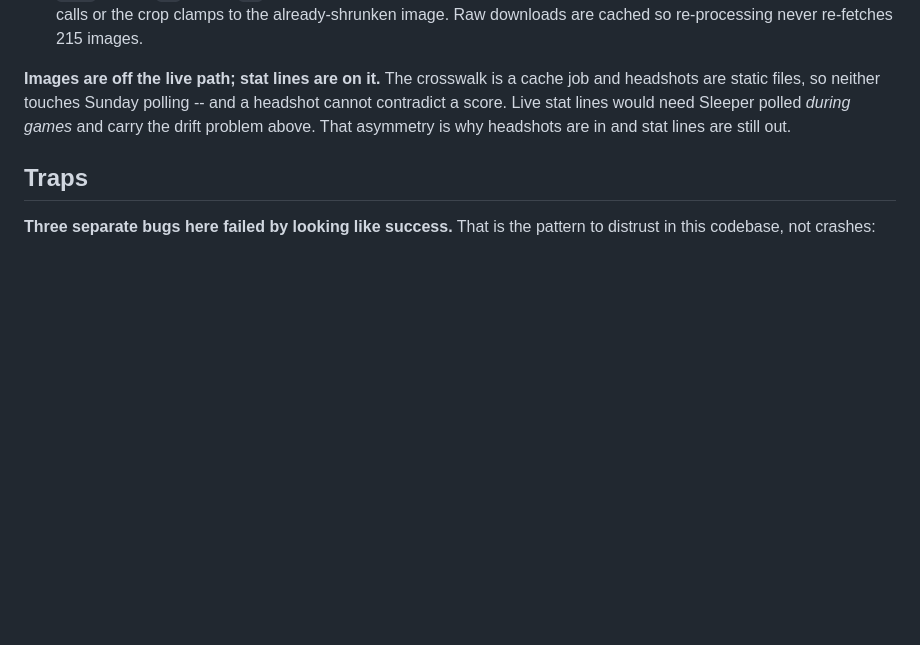
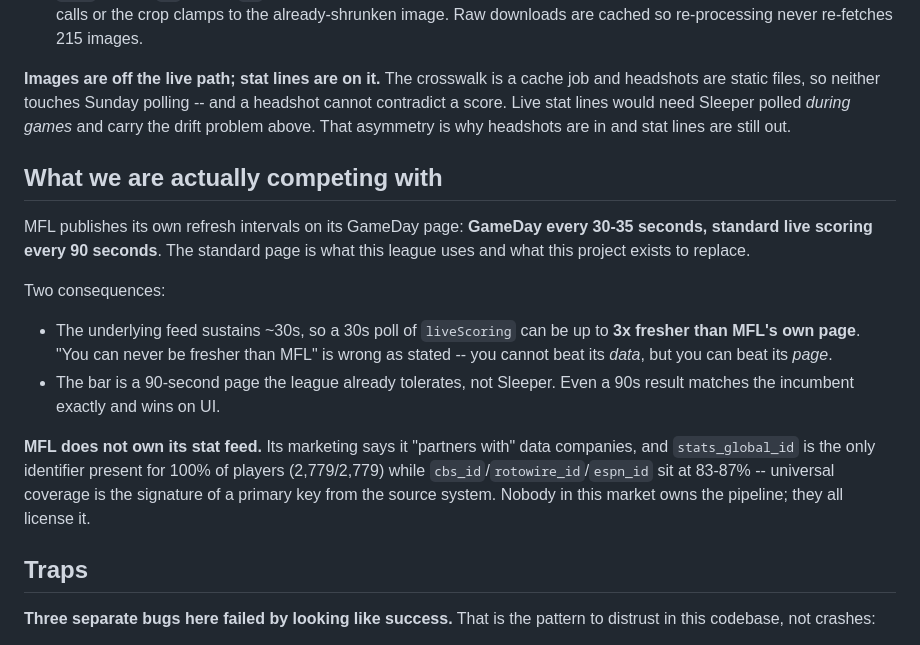
Before and after one commit to shakeelvictor/mfl-live, a Markdown page: CLAUDE.md, the part around the change. Drawn GitHub-style; blank space fills up the shorter version.

```diff
--- a/CLAUDE.md
+++ b/CLAUDE.md
@@ -86,6 +86,26 @@ and a headshot cannot contradict a score. Live stat lines would need Sleeper
 polled *during games* and carry the drift problem above. That asymmetry is why
 headshots are in and stat lines are still out.
 
+## What we are actually competing with
+
+MFL publishes its own refresh intervals on its GameDay page: **GameDay every
+30-35 seconds, standard live scoring every 90 seconds**. The standard page is
+what this league uses and what this project exists to replace.
+
+Two consequences:
+
+- The underlying feed sustains ~30s, so a 30s poll of `liveScoring` can be up
+  to **3x fresher than MFL's own page**. "You can never be fresher than MFL" is
+  wrong as stated -- you cannot beat its *data*, but you can beat its *page*.
+- The bar is a 90-second page the league already tolerates, not Sleeper. Even
+  a 90s result matches the incumbent exactly and wins on UI.
+
+**MFL does not own its stat feed.** Its marketing says it "partners with" data
+companies, and `stats_global_id` is the only identifier present for 100% of
+players (2,779/2,779) while `cbs_id`/`rotowire_id`/`espn_id` sit at 83-87% --
+universal coverage is the signature of a primary key from the source system.
+Nobody in this market owns the pipeline; they all license it.
+
 ## Traps
 
 **Three separate bugs here failed by looking like success.** That is the
```
Also changed, not shown: spike/README.md (+21 -5 lines).
